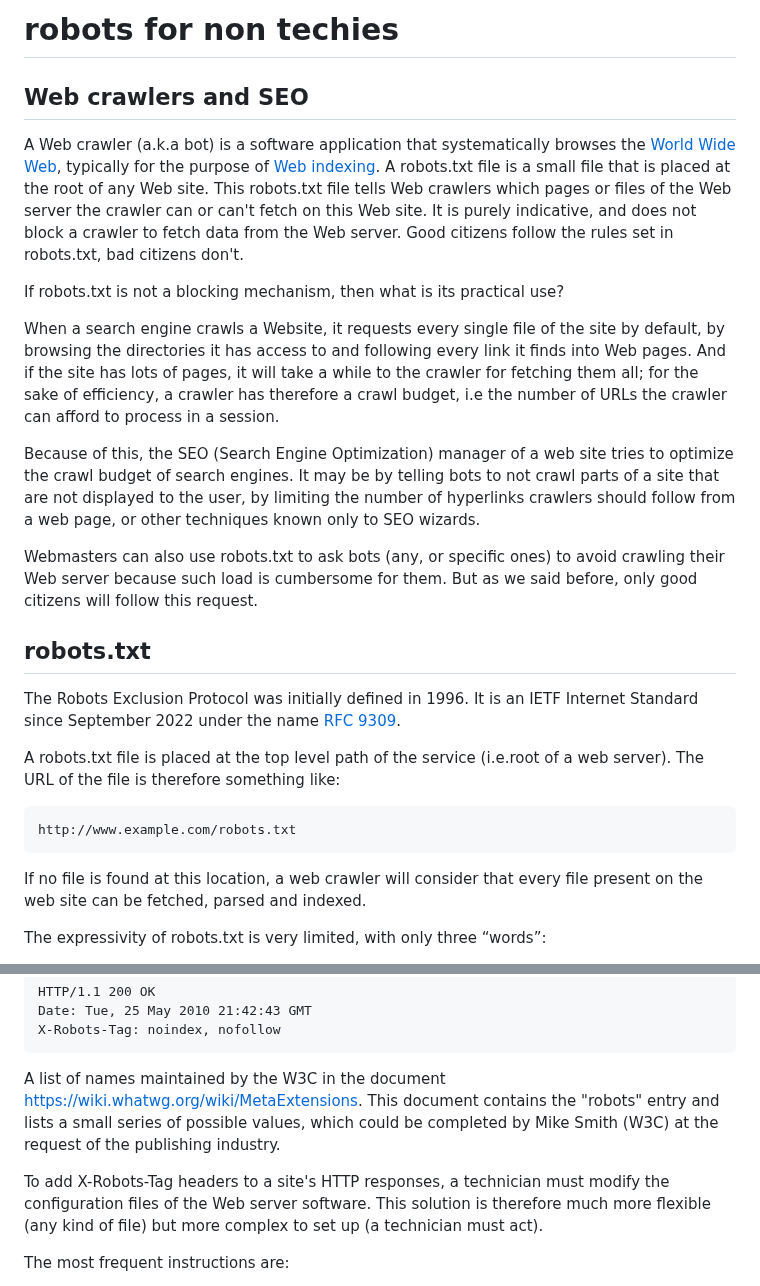
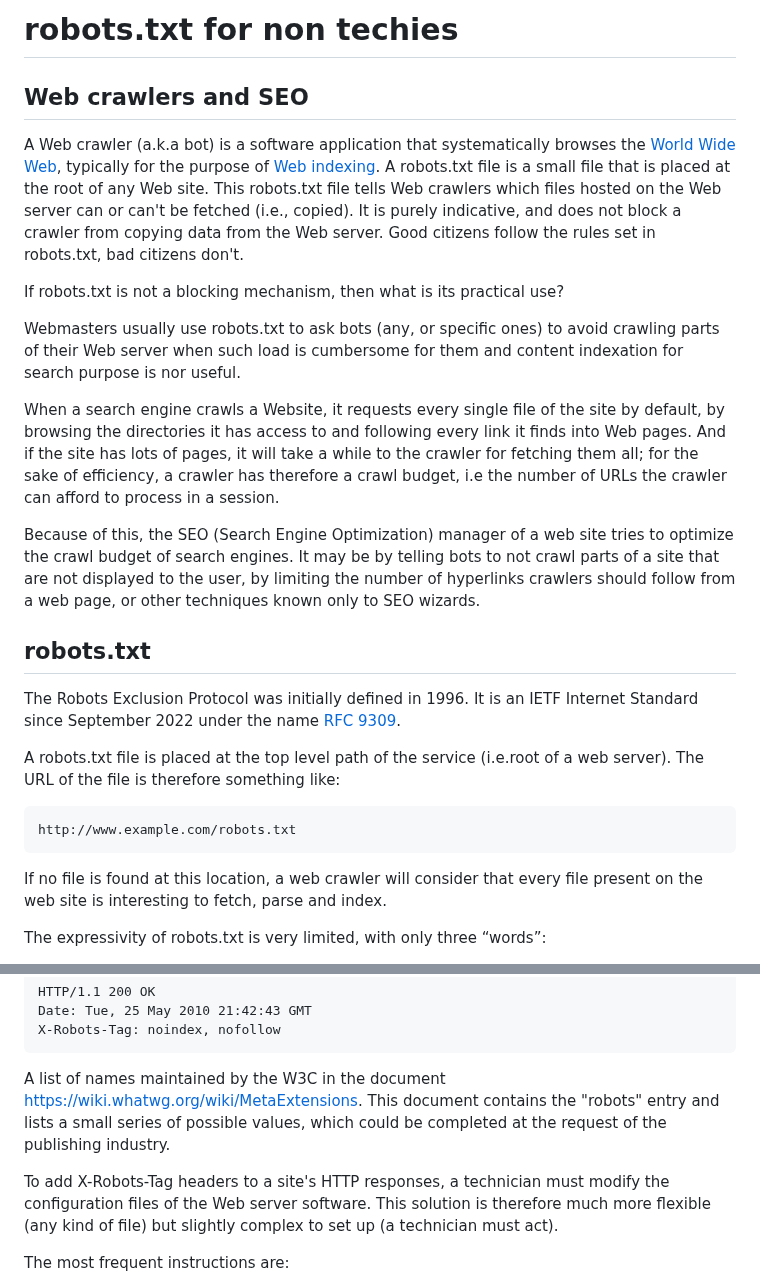
Before and after one commit to w3c/tdm-reservation-protocol, a Markdown page: docs/robots.md, 2 parts joined by grey strips. Drawn GitHub-style.

````diff
--- a/docs/robots.md
+++ b/docs/robots.md
@@ -1,16 +1,16 @@
-# robots for non techies
+# robots.txt for non techies
 
 ## Web crawlers and SEO
 
-A Web crawler (a.k.a bot)  is a software application that systematically browses the [World Wide Web](https://en.wikipedia.org/wiki/World_Wide_Web), typically for the purpose of [Web indexing](https://en.wikipedia.org/wiki/Web_indexing). A robots.txt file is a small file that is placed at the root of any Web site. This robots.txt file tells Web crawlers which pages or files of the Web server the crawler can or can't fetch on this Web site. It is purely indicative, and does not block a crawler to fetch data from the Web server. Good citizens follow the rules set in robots.txt, bad citizens don't.
+A Web crawler (a.k.a bot)  is a software application that systematically browses the [World Wide Web](https://en.wikipedia.org/wiki/World_Wide_Web), typically for the purpose of [Web indexing](https://en.wikipedia.org/wiki/Web_indexing). A robots.txt file is a small file that is placed at the root of any Web site. This robots.txt file tells Web crawlers which files hosted on the Web server can or can't be fetched (i.e., copied). It is purely indicative, and does not block a crawler from copying data from the Web server. Good citizens follow the rules set in robots.txt, bad citizens don't.
 
 If robots.txt is not a blocking mechanism, then what is its practical use?
+
+Webmasters usually use robots.txt to ask bots (any, or specific ones) to avoid crawling parts of their Web server when such load is cumbersome for them and content indexation for search purpose is nor useful.
 
 When a search engine crawls a Website, it requests every single file of the site by default, by browsing the directories it has access to and following every link it finds into Web pages. And if the site has lots of pages, it will take a while to the crawler for fetching them all; for the sake of efficiency, a crawler has therefore a crawl budget, i.e the number of URLs the crawler can afford to process in a session.
 
 Because of this, the SEO (Search Engine Optimization) manager of a web site tries to optimize the crawl budget of search engines. It may be by telling bots to not crawl parts of a site that are not displayed to the user, by limiting the number of hyperlinks crawlers should follow from a web page, or other techniques known only to SEO wizards.
-
-Webmasters can also use robots.txt to ask bots (any, or specific ones) to avoid crawling their Web server because such load is cumbersome for them. But as we said before, only good citizens will follow this request.
 
 ## robots.txt
 
@@ -22,7 +22,7 @@ A robots.txt file is placed at the top level path of the service (i.e.root of a
 http://www.example.com/robots.txt
 ```
 
-If no file is found at this location, a web crawler will consider that every file present on the web site can be fetched, parsed and indexed.
+If no file is found at this location, a web crawler will consider that every file present on the web site is interesting to fetch, parse and index.
 
 The expressivity of robots.txt is very limited, with only three “words”:
 
@@ -72,9 +72,9 @@ Date: Tue, 25 May 2010 21:42:43 GMT
 X-Robots-Tag: noindex, nofollow
 ```
 
-A list of <meta> names maintained by the W3C in the document https://wiki.whatwg.org/wiki/MetaExtensions. This document contains the "robots" entry and lists a small series of possible values, which could be completed by Mike Smith (W3C) at the request of the publishing industry.
+A list of <meta> names maintained by the W3C in the document https://wiki.whatwg.org/wiki/MetaExtensions. This document contains the "robots" entry and lists a small series of possible values, which could be completed at the request of the publishing industry.
 
-To add X-Robots-Tag headers to a site's HTTP responses, a technician must modify the configuration files of the Web server software. This solution is therefore much more flexible (any kind of file) but more complex to set up (a technician must act).
+To add X-Robots-Tag headers to a site's HTTP responses, a technician must modify the configuration files of the Web server software. This solution is therefore much more flexible (any kind of file) but slightly complex to set up (a technician must act).
 
 The most frequent instructions are:
 
````
Also changed, not shown: other parts of docs/robots.md (+4 -2 lines), README.md (+1 -1 lines).
